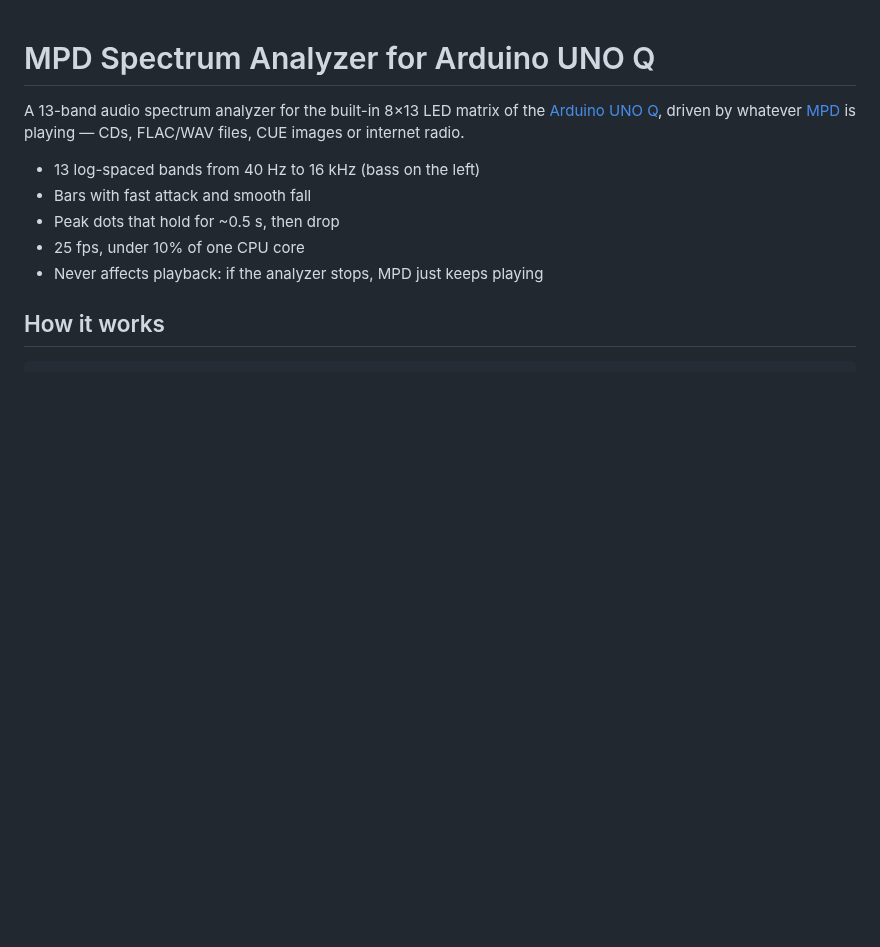
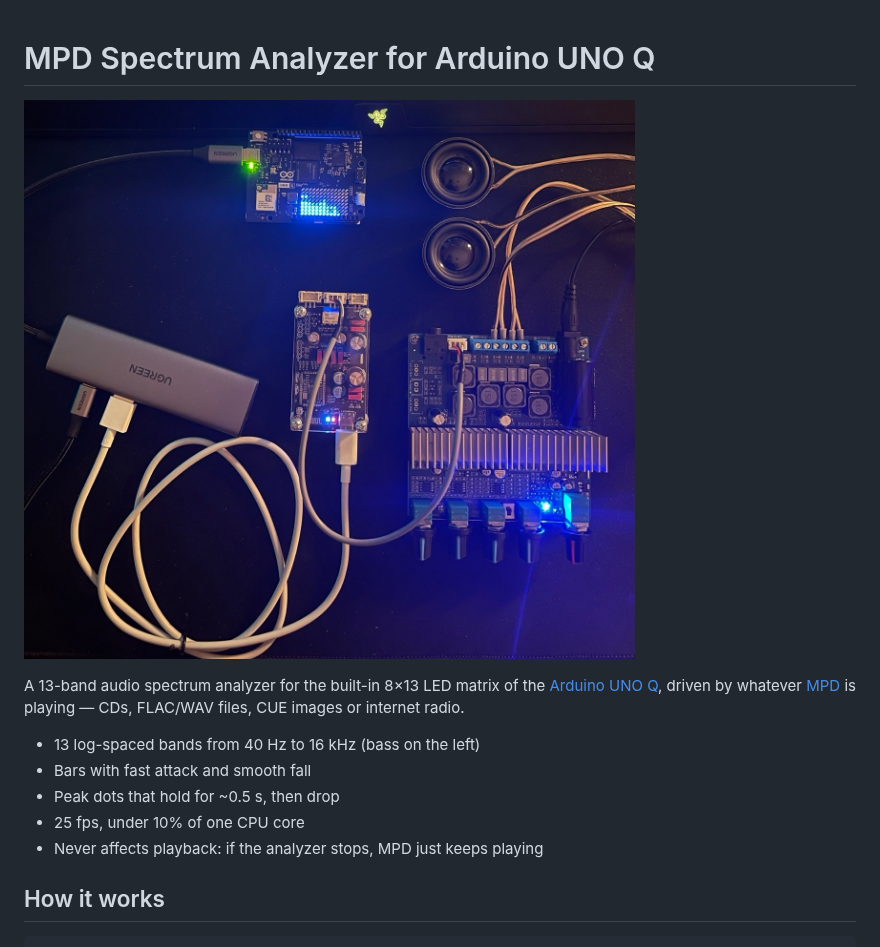
Before and after one commit to VitaliBorys/uno-q-mpd-spectrum, a Markdown page: README.md, the part around the change. GitHub-like rendering; pictures changed too: docs/setup.jpg (added); blank space fills up the shorter version.

Commit message:
README: add photo of the setup

```diff
--- a/README.md
+++ b/README.md
@@ -1,4 +1,6 @@
 # MPD Spectrum Analyzer for Arduino UNO Q
+
+![UNO Q spectrum analyzer with ZK-QCC DAC and TPA3116 amplifier](docs/setup.jpg)
 
 A 13-band audio spectrum analyzer for the built-in 8×13 LED matrix of the
 [Arduino UNO Q](https://www.arduino.cc/product-uno-q), driven by whatever
```
